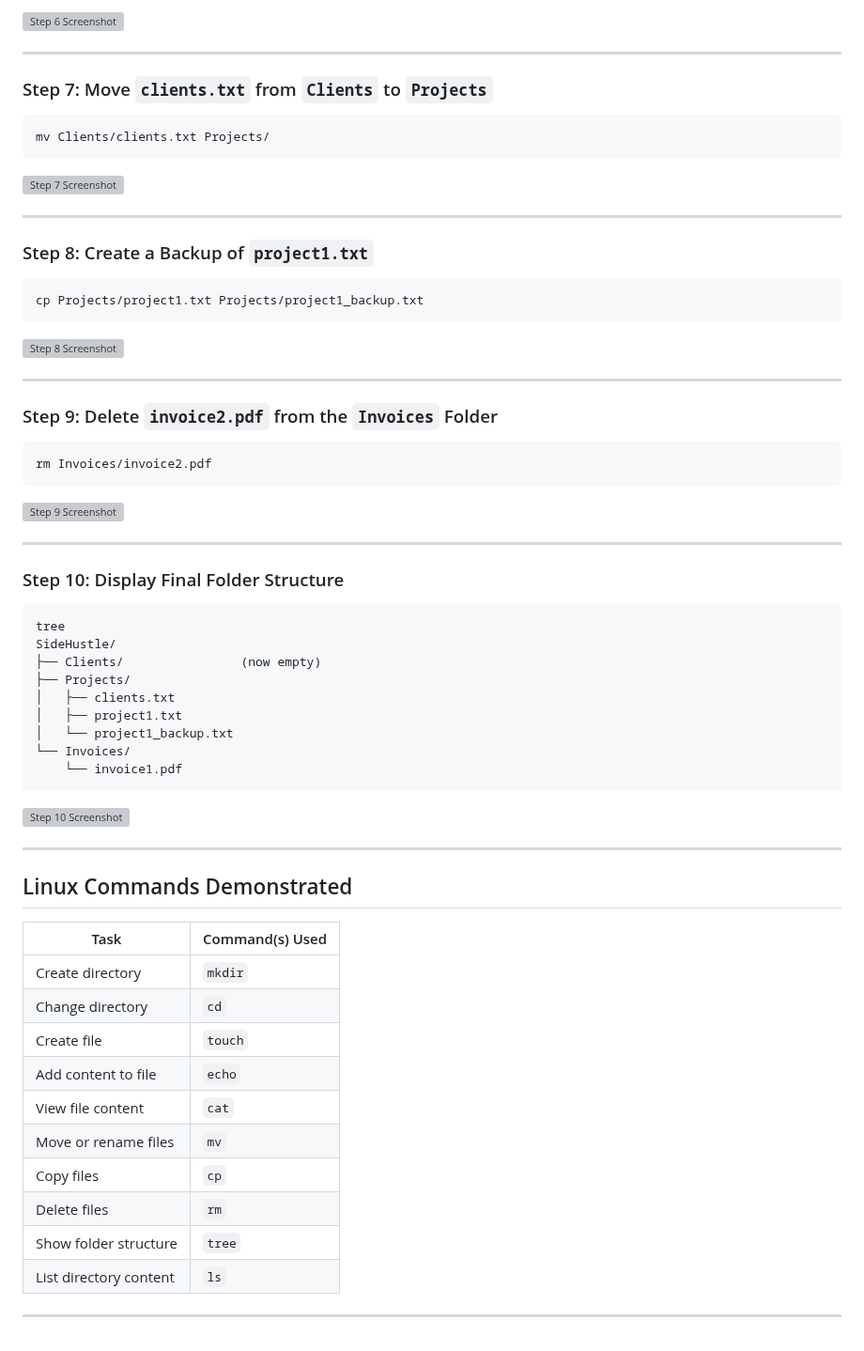
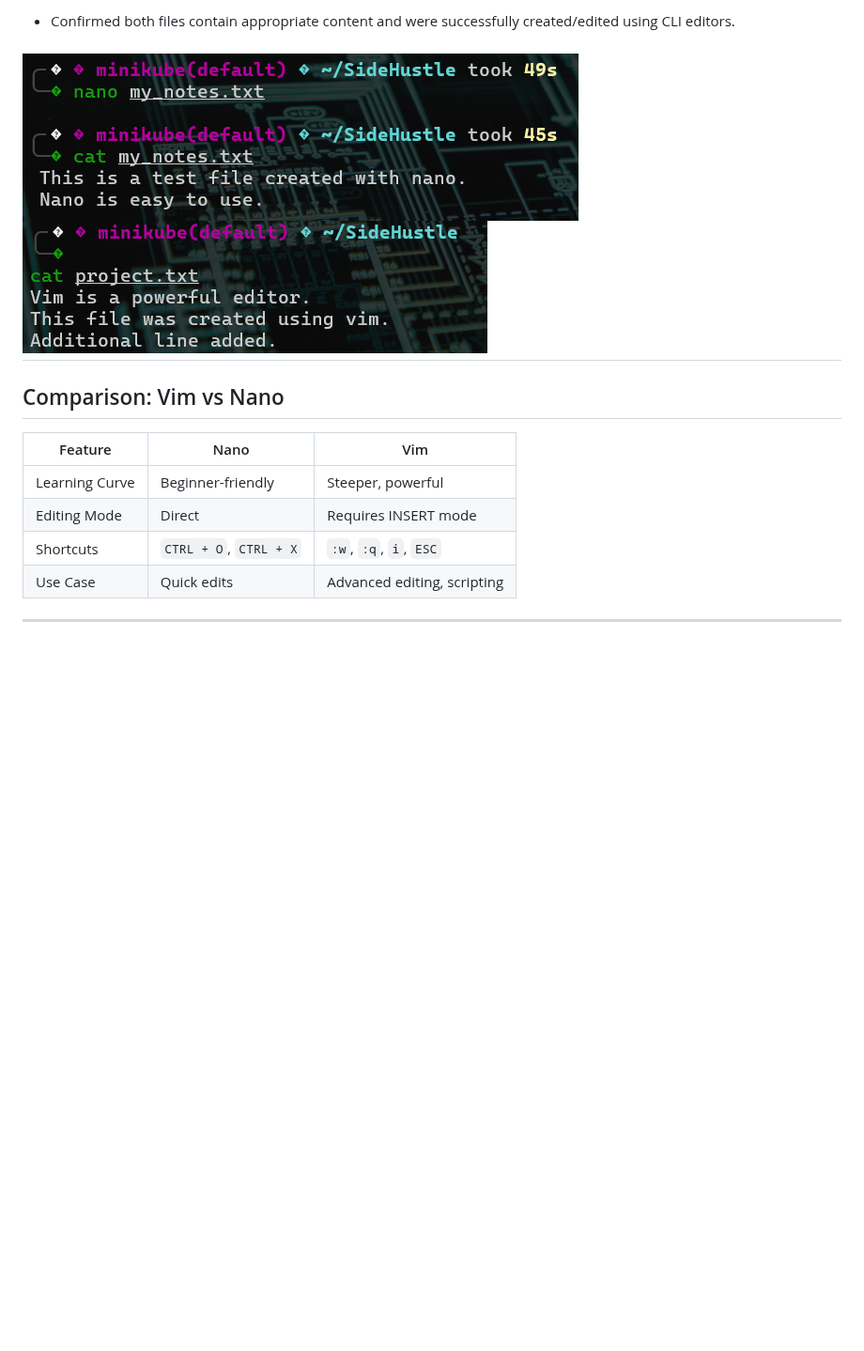
Before and after one commit to olugbedu/greenwood-library-website, a Markdown page: README.md, the part around one of its changes. Shown at 94% size. GitHub-like rendering; pictures changed too: images/cat-mynotes.png (added), images/cat-project.png (added); blank space fills up the shorter version; grey boxes are pictures that could not be loaded.

````diff
--- a/README.md
+++ b/README.md
@@ -78,70 +101,18 @@ touch Invoices/invoice1.pdf Invoices/invoice2.pdf
 ```
 
-![Step 6 Screenshot](images/touch-echo.png)
+- Confirmed both files contain appropriate content and were successfully created/edited using CLI editors.
+
+![Vim file after editing](images/cat-mynotes.png)
+![Vim file after editing](images/cat-project.png)
+---
+
+## Comparison: Vim vs Nano
+
+| Feature          | Nano                          | Vim                           |
+|------------------|-------------------------------|-------------------------------|
+| Learning Curve   | Beginner-friendly             | Steeper, powerful             |
+| Editing Mode     | Direct                        | Requires INSERT mode          |
+| Shortcuts        | `CTRL + O`, `CTRL + X`        | `:w`, `:q`, `i`, `ESC`        |
+| Use Case         | Quick edits                   | Advanced editing, scripting   |
 
 ---
-
-###  Step 7: Move `clients.txt` from `Clients` to `Projects`
-
-```bash
-mv Clients/clients.txt Projects/
-```
-
-![Step 7 Screenshot](images/mv-cp-rm.png)
-
----
-
-###  Step 8: Create a Backup of `project1.txt`
-
-```bash
-cp Projects/project1.txt Projects/project1_backup.txt
-```
-
-![Step 8 Screenshot](images/mv-cp-rm.png)
-
----
-
-### Step 9: Delete `invoice2.pdf` from the `Invoices` Folder
-
-```bash
-rm Invoices/invoice2.pdf
-```
-
-![Step 9 Screenshot](images/mv-cp-rm.png)
-
----
-
-###  Step 10: Display Final Folder Structure
-
-```bash
-tree
-SideHustle/
-├── Clients/                (now empty)
-├── Projects/
-│   ├── clients.txt
-│   ├── project1.txt
-│   └── project1_backup.txt
-└── Invoices/
-    └── invoice1.pdf
-```
-
-![Step 10 Screenshot](images/tree.png)
-
----
-
-##  Linux Commands Demonstrated
-
-| Task                          | Command(s) Used                                |
-|-------------------------------|------------------------------------------------|
-| Create directory              | `mkdir`                                        |
-| Change directory              | `cd`                                           |
-| Create file                   | `touch`                                        |
-| Add content to file           | `echo`                                         |
-| View file content             | `cat`                                          |
-| Move or rename files          | `mv`                                           |
-| Copy files                    | `cp`                                           |
-| Delete files                  | `rm`                                           |
-| Show folder structure         | `tree`                                         |
-| List directory content        | `ls`                                           |
-
----
````
Also changed, not shown: other parts of README.md (+58 -35 lines), images/nano.png (added), images/vim.png (added).
